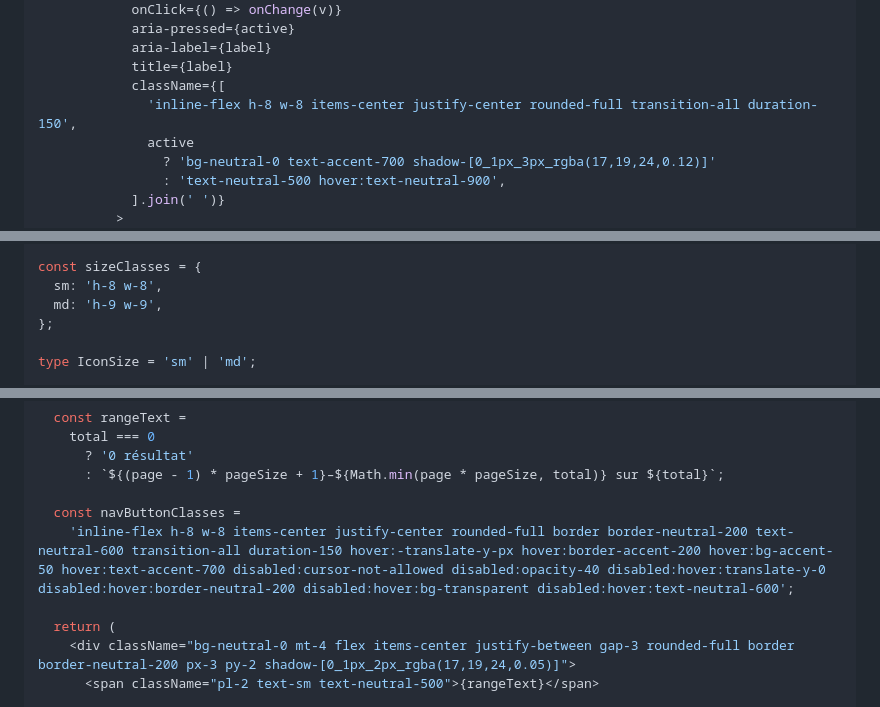
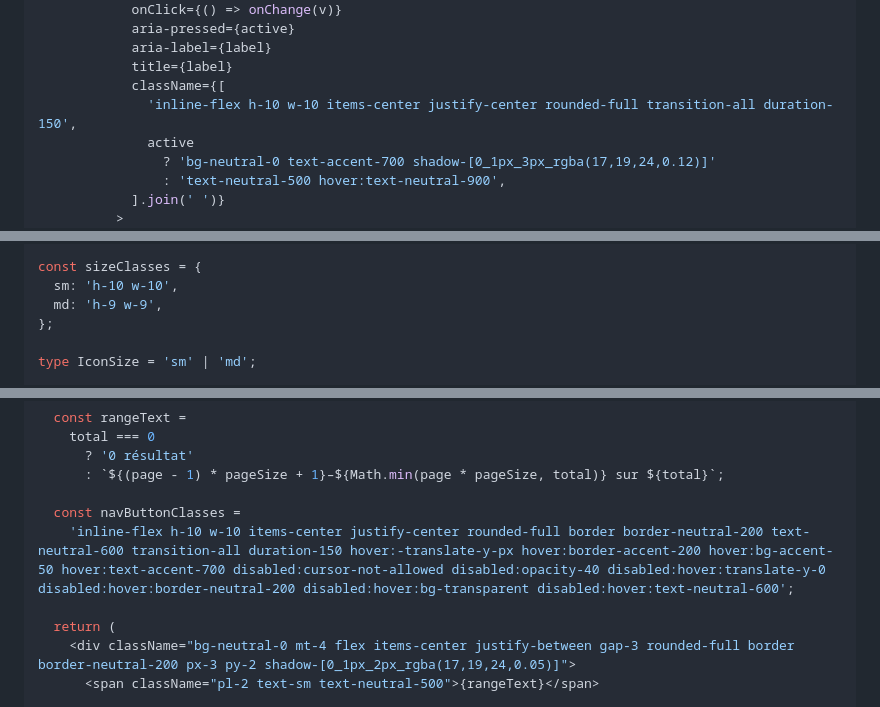
Before and after one commit to hazemzammit/dala, a Markdown page: docs/audits/phase-4.5-premium-polish.md, 3 parts joined by grey strips. Drawn GitHub-style.

Commit message:
docs: sync phase 4.5 guide code snippets with shipped h-10 control sizing
Doc-only: the phase-4.5 audit's embedded ViewToggle, IconActionButton
sizeClasses, Pagination, Sidebar-logo and Topbar snippets still showed
h-8 w-8; updated to the h-10 w-10 (IconActionButton sm) classes the
components actually ship with.

```diff
--- a/docs/audits/phase-4.5-premium-polish.md
+++ b/docs/audits/phase-4.5-premium-polish.md
@@ -289,7 +289,7 @@ export function ViewToggle({ value, onChange }: ViewToggleProps) {
             aria-label={label}
             title={label}
             className={[
-              'inline-flex h-8 w-8 items-center justify-center rounded-full transition-all duration-150',
+              'inline-flex h-10 w-10 items-center justify-center rounded-full transition-all duration-150',
               active
                 ? 'bg-neutral-0 text-accent-700 shadow-[0_1px_3px_rgba(17,19,24,0.12)]'
                 : 'text-neutral-500 hover:text-neutral-900',
@@ -349,7 +349,7 @@ const toneClasses: Record<IconActionTone, string> = {
 };
 
 const sizeClasses = {
-  sm: 'h-8 w-8',
+  sm: 'h-10 w-10',
   md: 'h-9 w-9',
 };
 
@@ -471,7 +471,7 @@ export function Pagination({ page, pageSize, total, onPageChange }: PaginationPr
       : `${(page - 1) * pageSize + 1}–${Math.min(page * pageSize, total)} sur ${total}`;
 
   const navButtonClasses =
-    'inline-flex h-8 w-8 items-center justify-center rounded-full border border-neutral-200 text-neutral-600 transition-all duration-150 hover:-translate-y-px hover:border-accent-200 hover:bg-accent-50 hover:text-accent-700 disabled:cursor-not-allowed disabled:opacity-40 disabled:hover:translate-y-0 disabled:hover:border-neutral-200 disabled:hover:bg-transparent disabled:hover:text-neutral-600';
+    'inline-flex h-10 w-10 items-center justify-center rounded-full border border-neutral-200 text-neutral-600 transition-all duration-150 hover:-translate-y-px hover:border-accent-200 hover:bg-accent-50 hover:text-accent-700 disabled:cursor-not-allowed disabled:opacity-40 disabled:hover:translate-y-0 disabled:hover:border-neutral-200 disabled:hover:bg-transparent disabled:hover:text-neutral-600';
 
   return (
     <div className="bg-neutral-0 mt-4 flex items-center justify-between gap-3 rounded-full border border-neutral-200 px-3 py-2 shadow-[0_1px_2px_rgba(17,19,24,0.05)]">
```
Also changed, not shown: other parts of docs/audits/phase-4.5-premium-polish.md (+2 -2 lines).
